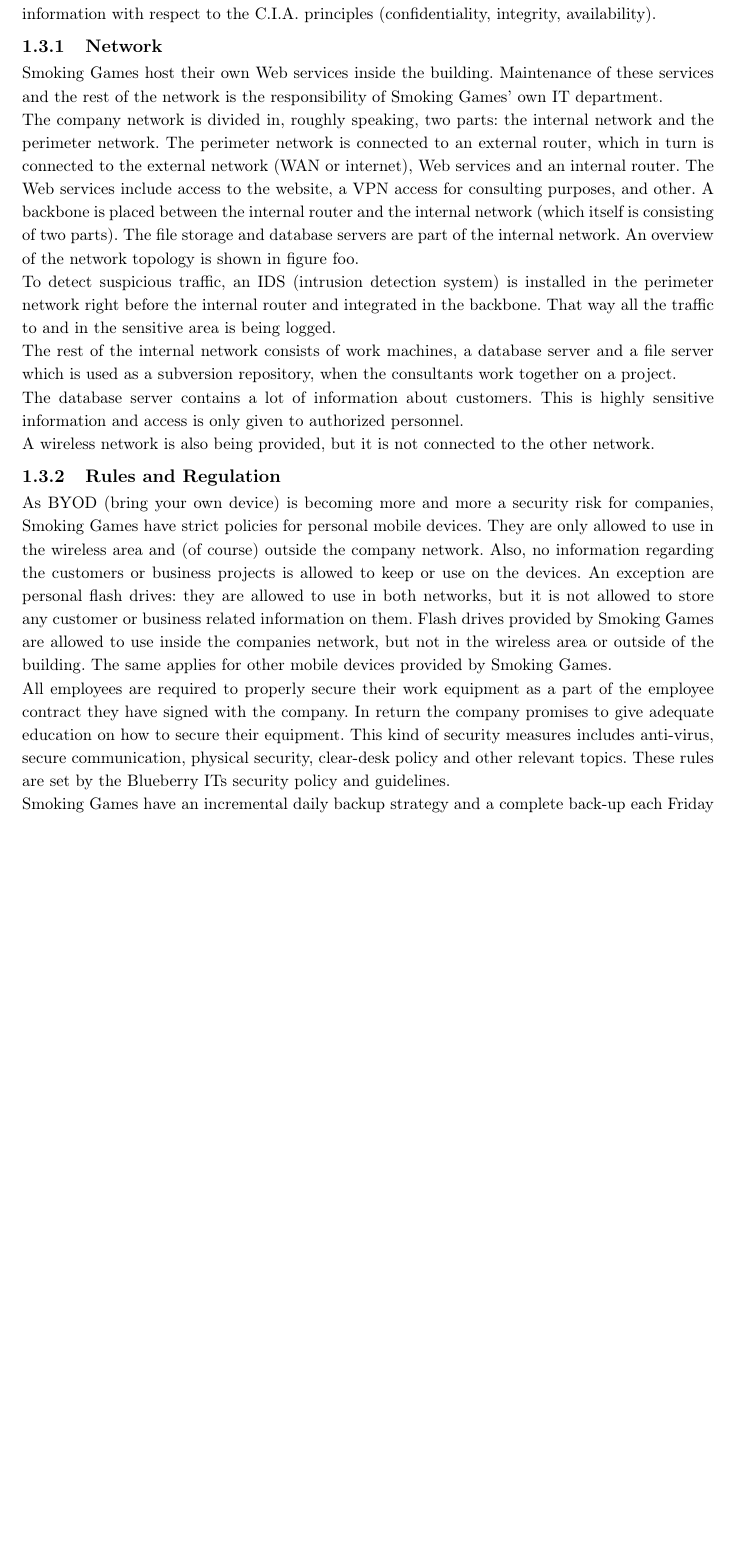
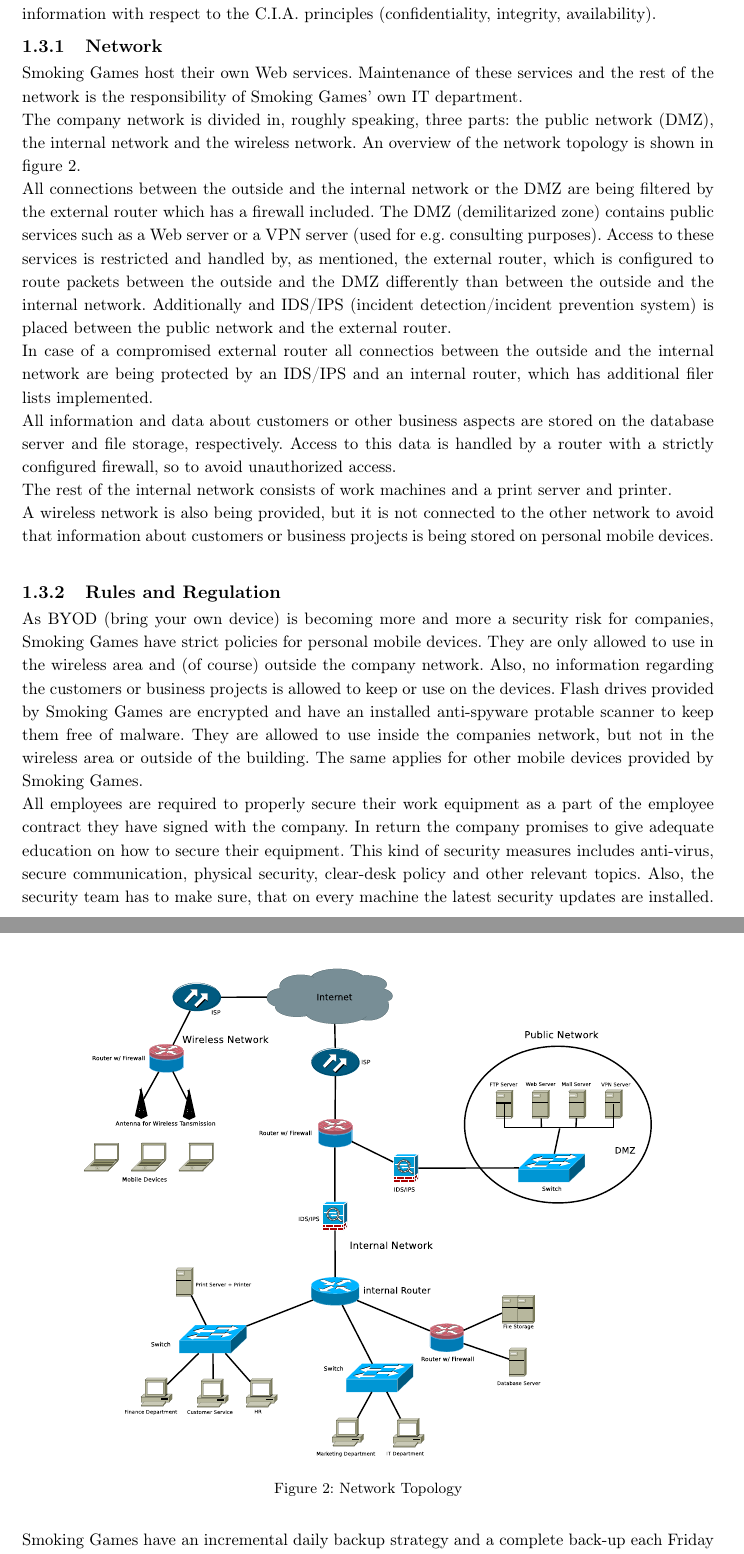
Before and after one commit to alfberdi/SecurityPlanning, a LaTeX thesis (main.tex, which reads Chapters/Network_sec.tex): part of page 6 of 7 before the commit and two parts of pages 6 and 7 of 8 after it, the two joined at a grey line, cut so that both start at the same text, the shorter picture padded with empty space. Compiled offline with pdfLaTeX.

Commit message:
network section finished

```diff
--- a/Chapters/Network_sec.tex
+++ b/Chapters/Network_sec.tex
@@ -2,14 +2,20 @@
 \section{Network and Security}
 To provide their customers security regarding their information, Smoking Games maintain their own in-house IT-system and file storage. This also gives the employees easy access to customer information with respect to the C.I.A. principles (confidentiality, integrity, availability).
 \subsection{Network}
-Smoking Games host their own Web services inside the building. Maintenance of these services and the rest of the network is the responsibility of Smoking Games' own IT department.\\
-The company network is divided in, roughly speaking, two parts: the internal network and the perimeter network. The perimeter network is connected to an external router, which in turn is connected to the external network (WAN or internet), Web services and an internal router. The Web services include access to the website, a VPN access for consulting purposes, and other. A backbone is placed between the internal router and the internal network (which itself is consisting of two parts). The file storage and database servers are part of the internal network. An overview of the network topology is shown in figure foo.\\
-To detect suspicious traffic, an IDS (intrusion detection system) is installed in the perimeter network right before the internal router and integrated in the backbone. That way all the traffic to and in the sensitive area is being logged.\\
-The rest of the internal network consists of work machines, a database server and a file server which is used as a subversion repository, when the consultants work together on a project.\\
-The database server contains a lot of information about customers. This is highly sensitive information and access is only given to authorized personnel.\\
-A wireless network is also being provided, but it is not connected to the other network.
+Smoking Games host their own Web services. Maintenance of these services and the rest of the network is the responsibility of Smoking Games' own IT department.\\
+The company network is divided in, roughly speaking, three parts: the public network (DMZ), the internal network and the wireless network. An overview of the network topology is shown in figure \ref{fig:net_top}.\\
+All connections between the outside and the internal network or the DMZ are being filtered by the external router which has a firewall included. The DMZ (demilitarized zone) contains public services such as a Web server or a VPN server (used for e.g. consulting purposes). Access to these services is restricted and handled by, as mentioned, the external router, which is configured to route packets between the outside and the DMZ differently than between the outside and the internal network. Additionally and IDS/IPS (incident detection/incident prevention system) is placed between the public network and the external router.\\
+In case of a compromised external router all connectios between the outside and the internal network are being protected by an IDS/IPS and an internal router, which has additional filer lists implemented.\\
+All information and data about customers or other business aspects are stored on the database server and file storage, respectively. Access to this data is handled by a router with a strictly configured firewall, so to avoid unauthorized access.\\
+The rest of the internal network consists of work machines and a print server and printer.\\
+A wireless network is also being provided, but it is not connected to the other network to avoid that information about customers or business projects is being stored on personal mobile devices.
+\begin{figure}[h]\centering
+	\includegraphics[scale=.3]{pictures/network_topology.eps}
+	\caption{Network Topology}
+	\label{fig:net_top}
+\end{figure}
 \subsection{Rules and Regulation}
-As BYOD (bring your own device) is becoming more and more a security risk for companies, Smoking Games have strict policies for personal mobile devices. They are only allowed to use in the wireless area and (of course) outside the company network. Also, no information regarding the customers or business projects is allowed to keep or use on the devices. An exception are personal flash drives: they are allowed to use in both networks, but it is not allowed to store any customer or business related information on them. Flash drives provided by Smoking Games are allowed to use inside the companies network, but not in the wireless area or outside of the building. The same applies for other mobile devices provided by Smoking Games.\\
+As BYOD (bring your own device) is becoming more and more a security risk for companies, Smoking Games have strict policies for personal mobile devices. They are only allowed to use in the wireless area and (of course) outside the company network. Also, no information regarding the customers or business projects is allowed to keep or use on the devices. Flash drives provided by Smoking Games are encrypted and have an installed anti-spyware protable scanner to keep them free of malware. They are allowed to use inside the companies network, but not in the wireless area or outside of the building. The same applies for other mobile devices provided by Smoking Games.\\
 All employees are required to properly secure their work equipment as a part of the employee contract they have signed with the company. In return the company promises to give adequate education on how to secure their equipment. This kind of security measures includes anti-virus,
-secure communication, physical security, clear-desk policy and other relevant topics. These rules are set by the Blueberry ITs security policy and guidelines.\\
+secure communication, physical security, clear-desk policy and other relevant topics. Also, the security team has to make sure, that on every machine the latest security updates are installed.\\
 Smoking Games have an incremental daily backup strategy and a complete back-up each Friday night. These back-ups are stored both on site and off site. The off site storage facility is a third party service provider, which complies with the same policies and legislative demands as Smoking Games.\\
```
Also changed, not shown: pictures/network_topology.eps (added), 2 other files.
